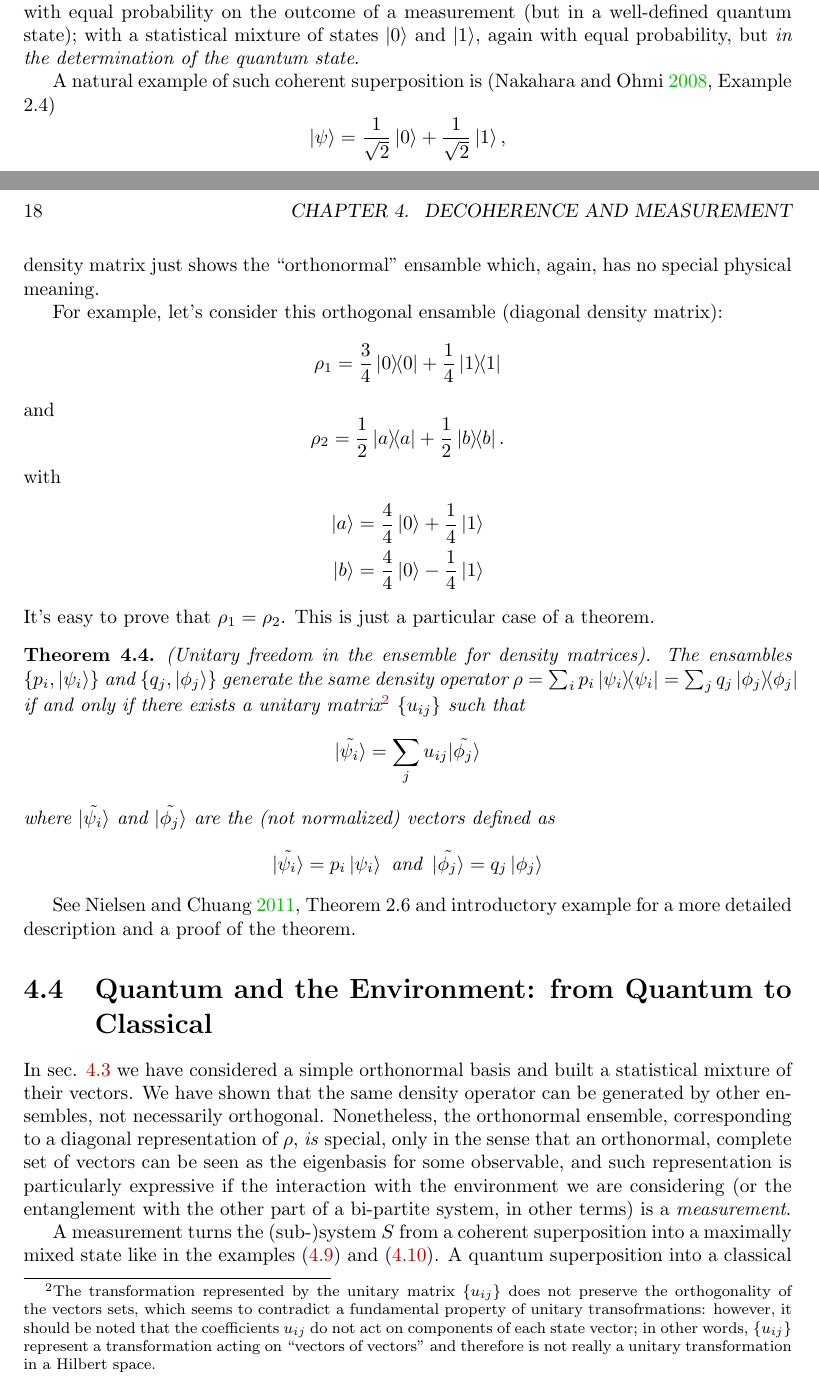
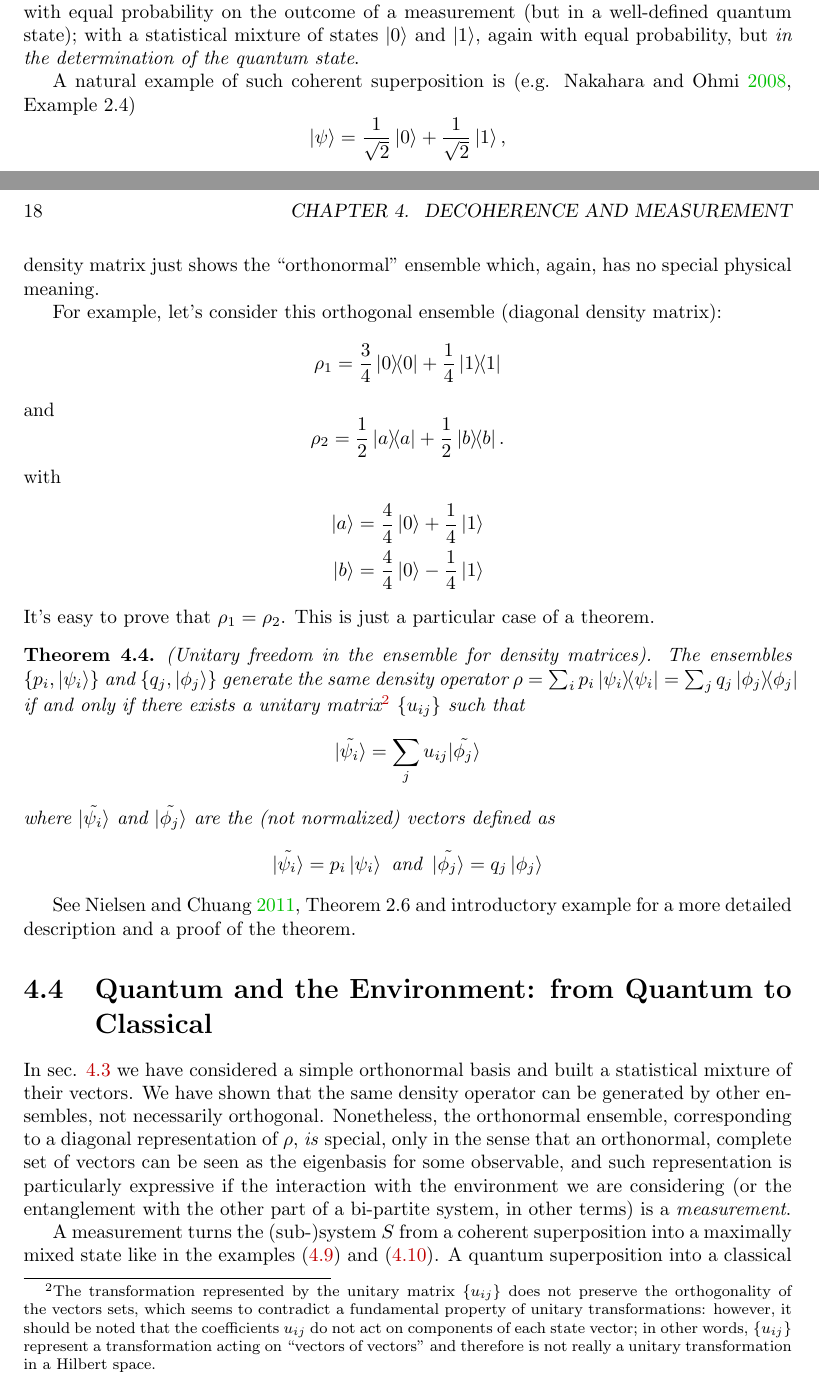
Before and after one commit to gderosa/timeq, a LaTeX thesis (tex/main.tex, which reads tex/decohere/3_mix.tex): two parts of pages 17 and 18 of 46, joined at a grey line, cut so that both start at the same text. Compiled offline with pdfLaTeX.

Commit message:
decohere: revised mix.tex

```diff
--- a/tex/decohere/3_mix.tex
+++ b/tex/decohere/3_mix.tex
@@ -8,7 +8,7 @@ a measurement (but in a well-defined quantum state); with a statistical mixture
 states $\ket{0}$ and $\ket{1}$, again with equal probability, but
 \emph{in the determination of the quantum state}.
 
-A natural example of such coherent superposition is \parencite[Example 2.4]{Nakahara}
+A natural example of such coherent superposition is (e.g. \cite[Example 2.4]{Nakahara})
 \[
   \ket{\psi} = \frac{1}{\sqrt{2}}\ket{0} + \frac{1}{\sqrt{2}}\ket{1}\text{,}
 \]
@@ -74,7 +74,7 @@ and different ensambles may lead to the same density operator.
 The diagonalized density matrix just shows the ``orthonormal''
-ensamble which, again, has no special physical meaning.
+ensemble which, again, has no special physical meaning.
 
-For example, let's consider this orthogonal ensamble (diagonal density matrix):
+For example, let's consider this orthogonal ensemble (diagonal density matrix):
 \[
   \rho_1 = \frac{3}{4}\ketbra{0}{0} + \frac{1}{4}\ketbra{1}{1}
 \]
@@ -90,7 +90,7 @@ with
 It's easy to prove that $\rho_1 = \rho_2$. This is just a particular
 case of a theorem.
 \begin{theorem}{(Unitary freedom in the ensemble for density matrices).}
-  The ensambles
+  The ensembles
   $\setof{p_i, \ket{\psi_i}}$ and $\setof{q_{j}, \ket{\phi_j}}$
   generate the same density operator
   $\rho = \sum_i p_i \ketbra{\psi_i} = \sum_j q_j \ketbra{\phi_j}$
@@ -99,7 +99,7 @@ case of a theorem.
     The transformation represented by the unitary matrix $\setof{u_{ij}}$
     does not preserve the orthogonality of the vectors sets,
     which seems to contradict a fundamental property of unitary
-    transofrmations: however, it should be noted that the coefficients
+    transformations: however, it should be noted that the coefficients
     $u_{ij}$ do not act on components of each state vector; in other
     words, $\setof{u_{ij}}$ represent a transformation acting
     on ``vectors of vectors'' and therefore is not really a unitary
```
Also changed, not shown: tex/decohere/3_mix.tex (6 more changed lines).
